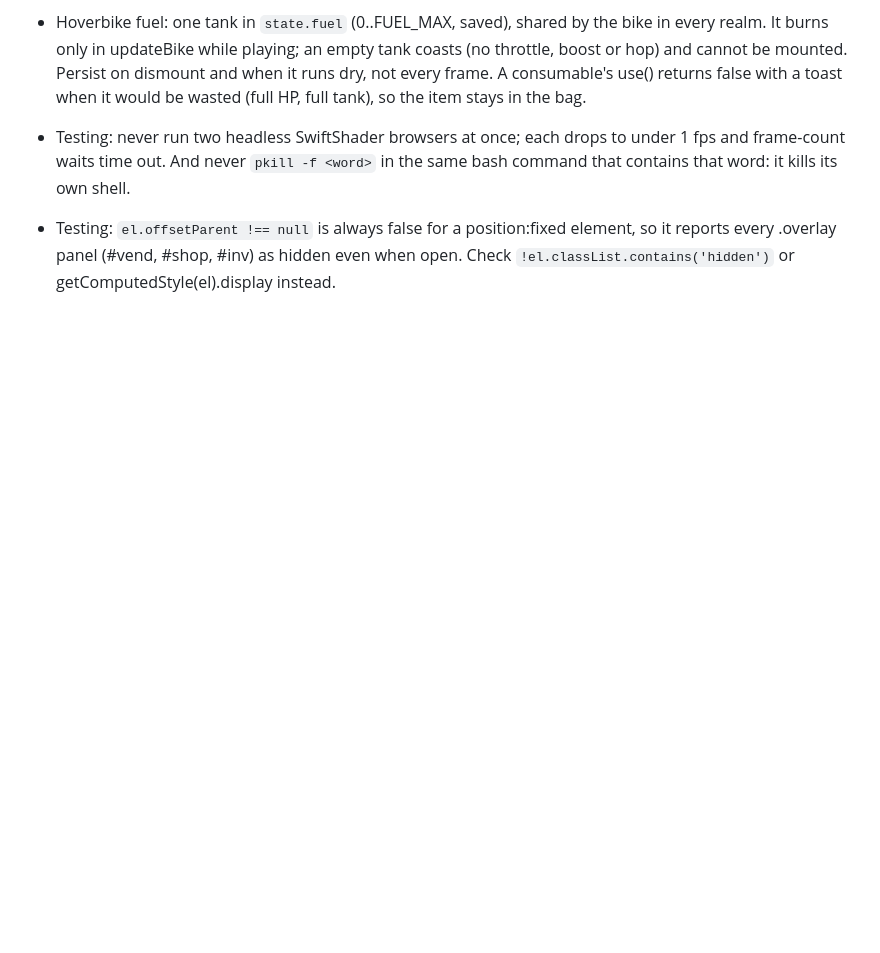
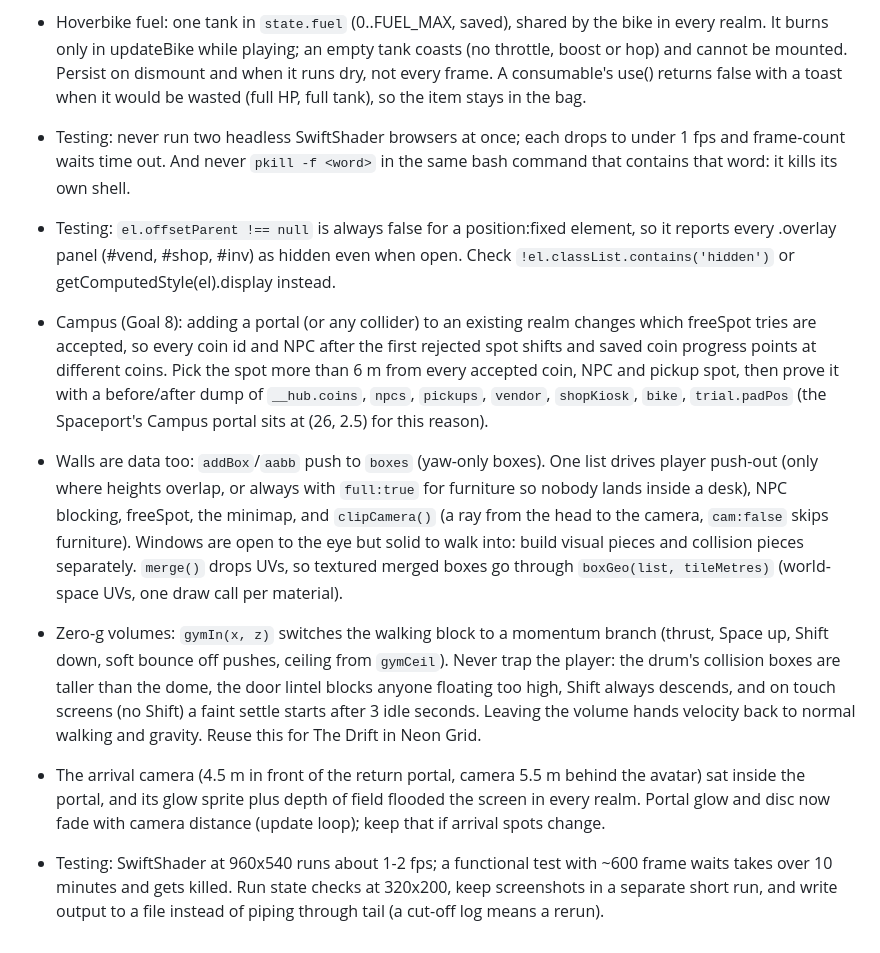
Before and after one commit to OROX247/OROX, a Markdown page: LESSONS.md, the part around the change. GitHub-like rendering; blank space fills up the shorter version.

Commit message:
Lessons: portal placement vs freeSpot, box walls and camera clipping, zero-g volumes, arrival camera in the portal, slow SwiftShader runs
Co-Authored-By: Claude Opus 5.5 <noreply@anthropic.com>
Claude-Session: https://claude.ai/code/session_01Mc6Q4rPVHSxVEB53py91B9

```diff
--- a/LESSONS.md
+++ b/LESSONS.md
@@ -37,3 +37,8 @@
 - Hoverbike fuel: one tank in `state.fuel` (0..FUEL_MAX, saved), shared by the bike in every realm. It burns only in updateBike while playing; an empty tank coasts (no throttle, boost or hop) and cannot be mounted. Persist on dismount and when it runs dry, not every frame. A consumable's use() returns false with a toast when it would be wasted (full HP, full tank), so the item stays in the bag.
 - Testing: never run two headless SwiftShader browsers at once; each drops to under 1 fps and frame-count waits time out. And never `pkill -f <word>` in the same bash command that contains that word: it kills its own shell.
 - Testing: `el.offsetParent !== null` is always false for a position:fixed element, so it reports every .overlay panel (#vend, #shop, #inv) as hidden even when open. Check `!el.classList.contains('hidden')` or getComputedStyle(el).display instead.
+- Campus (Goal 8): adding a portal (or any collider) to an existing realm changes which freeSpot tries are accepted, so every coin id and NPC after the first rejected spot shifts and saved coin progress points at different coins. Pick the spot more than 6 m from every accepted coin, NPC and pickup spot, then prove it with a before/after dump of `__hub.coins`, `npcs`, `pickups`, `vendor`, `shopKiosk`, `bike`, `trial.padPos` (the Spaceport's Campus portal sits at (26, 2.5) for this reason).
+- Walls are data too: `addBox`/`aabb` push to `boxes` (yaw-only boxes). One list drives player push-out (only where heights overlap, or always with `full:true` for furniture so nobody lands inside a desk), NPC blocking, freeSpot, the minimap, and `clipCamera()` (a ray from the head to the camera, `cam:false` skips furniture). Windows are open to the eye but solid to walk into: build visual pieces and collision pieces separately. `merge()` drops UVs, so textured merged boxes go through `boxGeo(list, tileMetres)` (world-space UVs, one draw call per material).
+- Zero-g volumes: `gymIn(x, z)` switches the walking block to a momentum branch (thrust, Space up, Shift down, soft bounce off pushes, ceiling from `gymCeil`). Never trap the player: the drum's collision boxes are taller than the dome, the door lintel blocks anyone floating too high, Shift always descends, and on touch screens (no Shift) a faint settle starts after 3 idle seconds. Leaving the volume hands velocity back to normal walking and gravity. Reuse this for The Drift in Neon Grid.
+- The arrival camera (4.5 m in front of the return portal, camera 5.5 m behind the avatar) sat inside the portal, and its glow sprite plus depth of field flooded the screen in every realm. Portal glow and disc now fade with camera distance (update loop); keep that if arrival spots change.
+- Testing: SwiftShader at 960x540 runs about 1-2 fps; a functional test with ~600 frame waits takes over 10 minutes and gets killed. Run state checks at 320x200, keep screenshots in a separate short run, and write output to a file instead of piping through tail (a cut-off log means a rerun).
```
